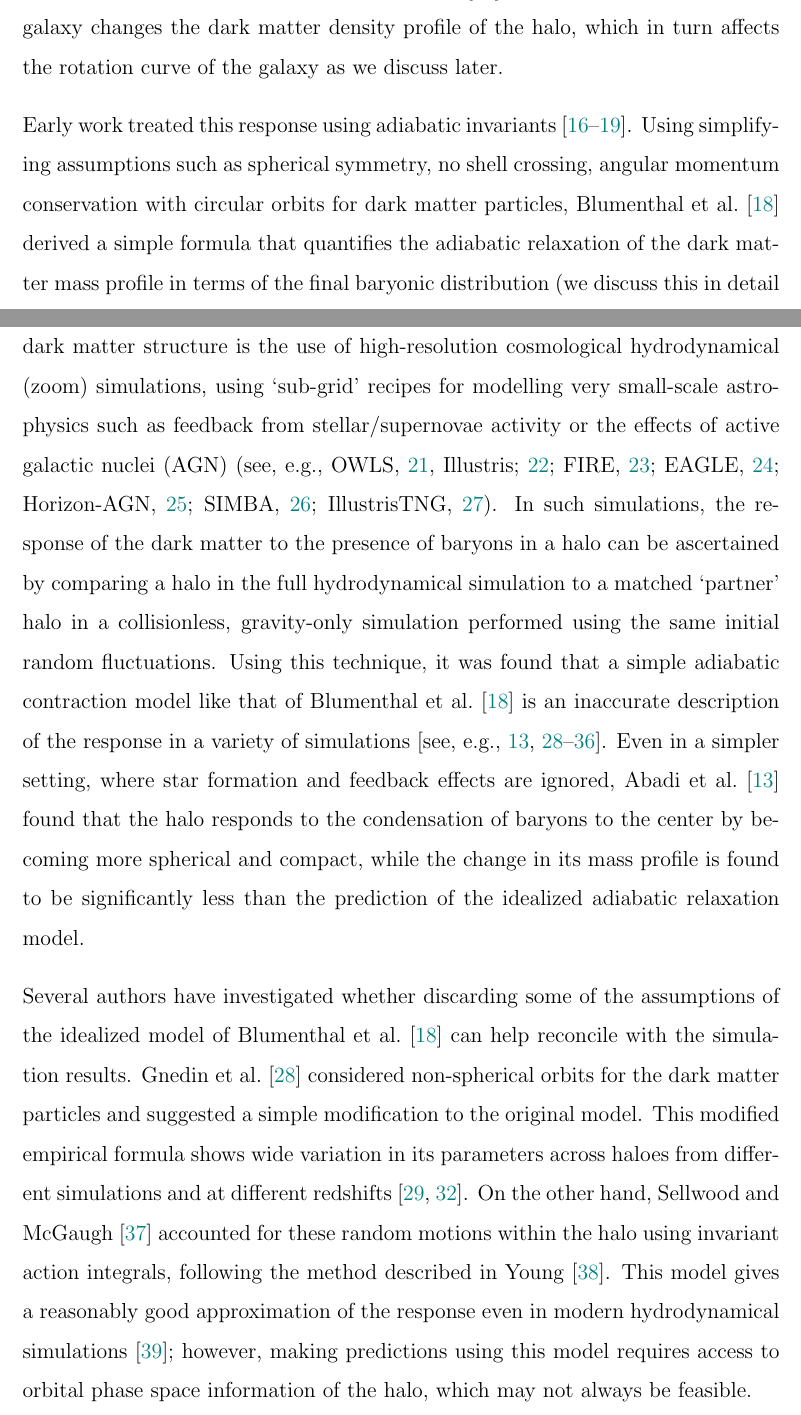
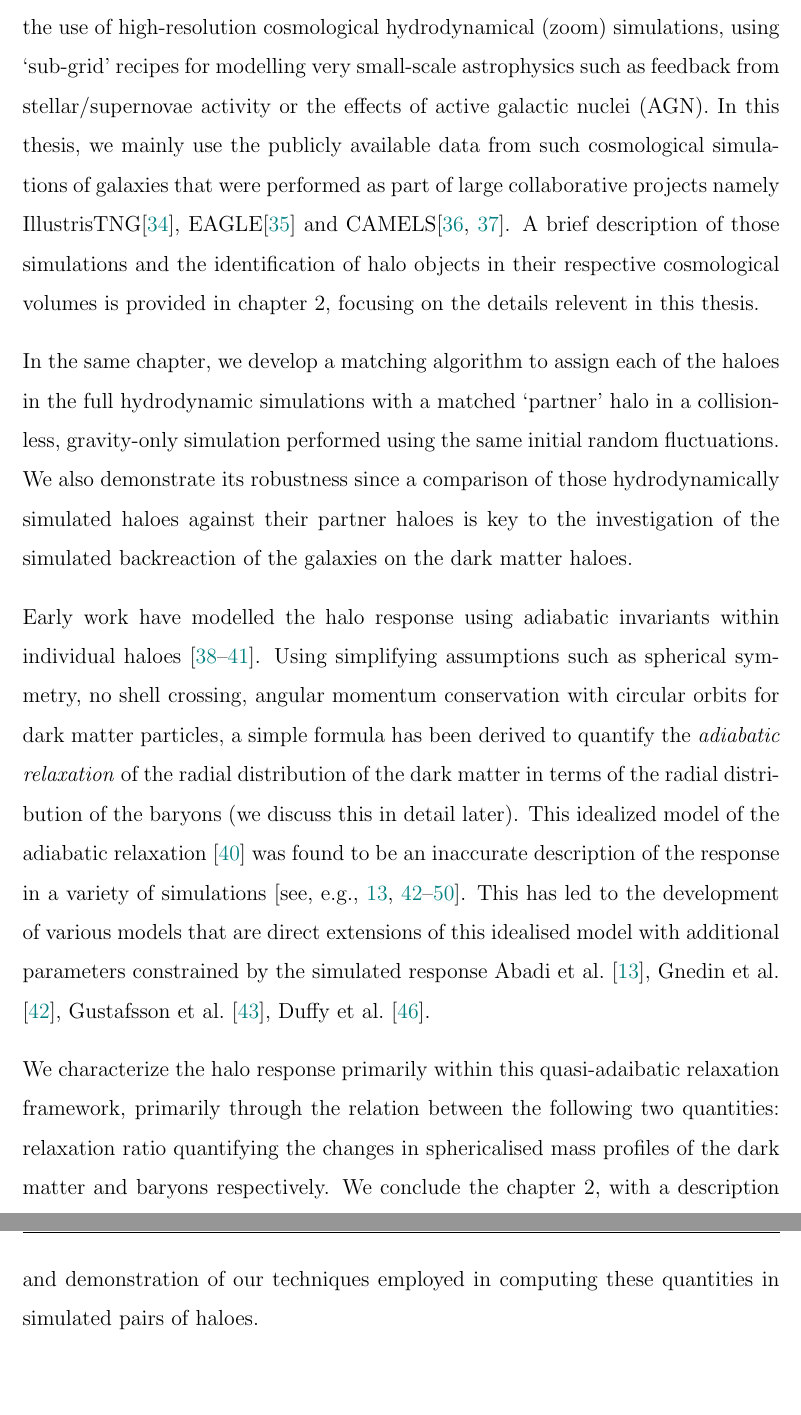
Before and after one commit to premvijay/ThesisPhD, a LaTeX thesis (thesis_synopsis_PV.tex): two parts of pages 4 and 5 of 26 before the commit and two parts of pages 6 and 7 of 26 after it, joined at a grey line, cut at the place of the change, the shorter picture padded with empty space. Compiled offline with pdfLaTeX.

Commit message:
synopsis

```diff
--- a/thesis_synopsis_PV.tex
+++ b/thesis_synopsis_PV.tex
@@ -98,2 +96 @@ In this thesis, we are interested in understanding in detail the mutual effects
 
-This backreaction of the formation of the galaxy on the properties of the halo, has so far been studied mainly in the context of few hydrodynamic simulations, and it is still a pressing open problem. However, it can be relevant for a variety of problems; for example, the shapes of haloes respond to galaxy formation \citep{2010MNRAS.407..435A,2021MNRAS.501.5679C}, which are consequently important for weak-lensing studies \citep{2021A&A...647A.185G}; similarly the formation of the galaxy changes the dark matter density profile of the halo, which in turn affects the rotation curve of the galaxy as we discuss later.
@@ -100,16 +105,21 @@ This backreaction of the formation of the galaxy on the properties of the halo,
 
 
-Early work treated this response using adiabatic invariants
+\section*{Overview}
+In chapter 1, we introduce the background material and the primary objectives of the thesis along with a review of the existing knowledge and relevance of this work in the broader context of the ongoing research in physics.
+
+In chapter 2, we describe the simulation data and the techniques that are primarily employed in this thesis. Currently, the most robust technique to understand the consequences of gas assembly and galaxy formation on dark matter structure is the use of high-resolution cosmological hydrodynamical (zoom) simulations, using `sub-grid' recipes for modelling very small-scale astrophysics such as feedback from stellar/supernovae activity or the effects of active galactic nuclei (AGN). In this thesis, we mainly use the publicly available data from such cosmological simulations of galaxies that were performed as part of large collaborative projects namely IllustrisTNG\cite{2019ComAC...6....2N}, EAGLE\cite{2015MNRAS.446..521S} and CAMELS\cite{CAMELS_presentation,CAMELS_DR1}. A brief description of those simulations and the identification of halo objects in their respective cosmological volumes is provided in chapter 2, focusing on the details relevent in this thesis.
+
+In the same chapter, we develop a matching algorithm to assign each of the haloes in the full hydrodynamic simulations with a matched `partner' halo in a collisionless, gravity-only simulation performed using the same initial random fluctuations. We also demonstrate its robustness since a comparison of those hydrodynamically simulated haloes against their partner haloes is key to the investigation of the simulated backreaction of the galaxies on the dark matter haloes.
+
+Early work have modelled the halo response using adiabatic invariants within individual haloes
 \citep[][]{osti6457593,1984MNRAS.211..753B,1986ApJ...301...27B,1987ApJ...318...15R}.
-Using simplifying assumptions such as spherical symmetry, no shell crossing, angular momentum conservation with circular orbits for dark matter particles, \citet[][]{1986ApJ...301...27B} derived a simple formula that quantifies the adiabatic relaxation of the dark matter mass profile in terms of the final baryonic distribution (we discuss this in detail later). Besides the change in their mass profiles, dark haloes can also become more spherical as a result of galaxy formation \citep[][]{1994ApJ...431..617D}.
-Currently, the most robust technique to understand the consequences of gas assembly and galaxy formation on dark matter structure is the use of high-resolution cosmological hydrodynamical (zoom) simulations, using `sub-grid' recipes for modelling very small-scale astrophysics such as feedback from stellar/supernovae activity or the effects of active galactic nuclei (AGN) (see, e.g., OWLS, \citealp{2010MNRAS.402.1536S}, Illustris; \citealp{2014MNRAS.445..175G}; FIRE, \citealp{2014MNRAS.445..581H}; EAGLE, \citealp{2015MNRAS.446..521S}; Horizon-AGN,
-\citealp[][]{2017MNRAS.467.4739K}; SIMBA,
-\citealp[][]{2019MNRAS.486.2827D}; IllustrisTNG, \citealp{2019ComAC...6....2N}). In such simulations, the response of the dark matter to the presence of baryons in a halo can be ascertained by comparing a halo in the full hydrodynamical simulation to a matched `partner' halo in a collisionless, gravity-only simulation performed using the same initial random fluctuations.
-Using this technique, it was found that a simple adiabatic contraction model like that of \citet[][]{1986ApJ...301...27B} is an inaccurate description of the response in a variety of simulations \citep[see, e.g.,][]{2004ApJ...616...16G,2006PhRvD..74l3522G,2010MNRAS.402..776P,2010MNRAS.406..922T,2010MNRAS.405.2161D,2010MNRAS.407..435A,2011MNRAS.414..195T,2016MNRAS.461.2658D,2019A&A...622A.197A,2022MNRAS.511.3910F}. Even in a simpler setting, where star formation and feedback effects are ignored, \citet{2010MNRAS.407..435A} found that the halo responds to the condensation of baryons to the center by becoming more spherical and compact, while the change in its mass profile is found to be significantly less than the prediction of the idealized adiabatic relaxation model.
+Using simplifying assumptions such as spherical symmetry, no shell crossing, angular momentum conservation with circular orbits for dark matter particles, a simple formula has been derived to quantify the \emph{adiabatic relaxation} of the radial distribution of the dark matter in terms of the radial distribution of the baryons (we discuss this in detail later). This idealized model of the adiabatic relaxation \citep[][]{1986ApJ...301...27B} was found to be an inaccurate description of the response in a variety of simulations \citep[see, e.g.,][]{2004ApJ...616...16G,2006PhRvD..74l3522G,2010MNRAS.402..776P,2010MNRAS.406..922T,2010MNRAS.405.2161D,2010MNRAS.407..435A,2011MNRAS.414..195T,2016MNRAS.461.2658D,2019A&A...622A.197A,2022MNRAS.511.3910F}. This has led to the development of various models that are direct extensions of this idealised model with additional parameters constrained by the simulated response \citet{2010MNRAS.407..435A,2004ApJ...616...16G,2006PhRvD..74l3522G,2010MNRAS.405.2161D}.
+
+We characterize the halo response primarily within this quasi-adaibatic relaxation framework, primarily through the relation between the following two quantities: relaxation ratio quantifying the changes in sphericalised mass profiles of the dark matter and baryons respectively. We conclude the chapter 2, with a description and demonstration of our techniques employed in computing these quantities in simulated pairs of haloes.
 
 
-Several authors have investigated whether discarding some of the assumptions of the idealized model of \citet[][]{1986ApJ...301...27B} can help reconcile with the simulation results. \citet{2004ApJ...616...16G} considered non-spherical orbits for the dark matter particles and suggested a simple modification to the original model. This modified empirical formula shows wide variation in its parameters across haloes from different simulations and at different redshifts \citep[][]{2006PhRvD..74l3522G,2010MNRAS.405.2161D}. On the other hand, \citet[][]{2005ApJ...634...70S} accounted for these random motions within the halo using invariant action integrals, following the method described in \citet{1980ApJ...242.1232Y}. This model gives a reasonably good approximation of the response even in modern hydrodynamical simulations \citep{2020MNRAS.495...12C};
-however, making predictions using this model requires access to orbital phase space information of the halo, which may not always be feasible.
+
+
 
 Physically, one expects that the overall response of the halo is mediated by a combination of different astrophysical processes that occur in the galaxy. Feedback processes are known to reduce the contraction of the halo significantly; e.g.,
 supernova-driven winds can completely transform the inner density profile of the dark matter halo
```
Also changed, not shown: thesis_synopsis_PV.tex (24 more changed lines).
